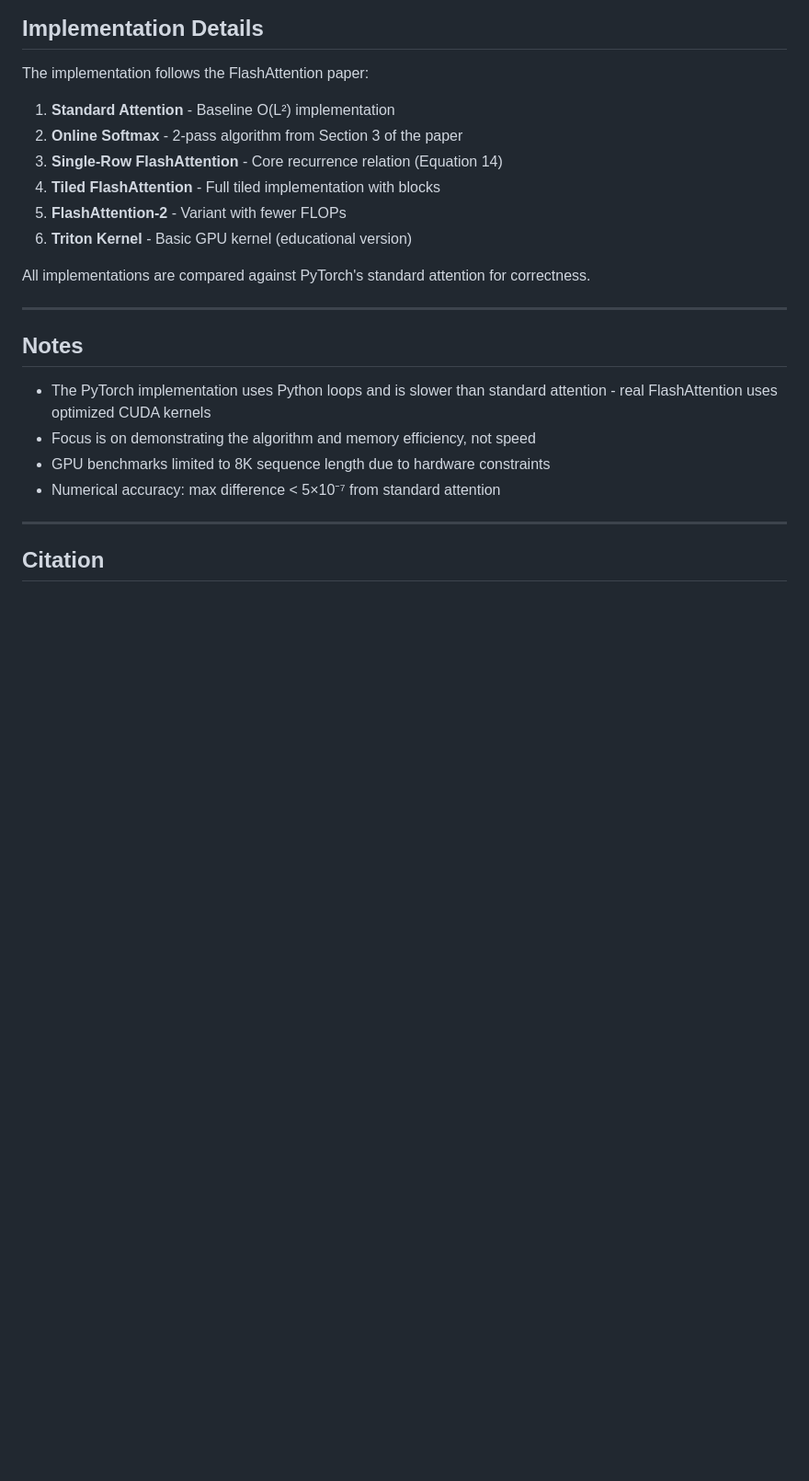
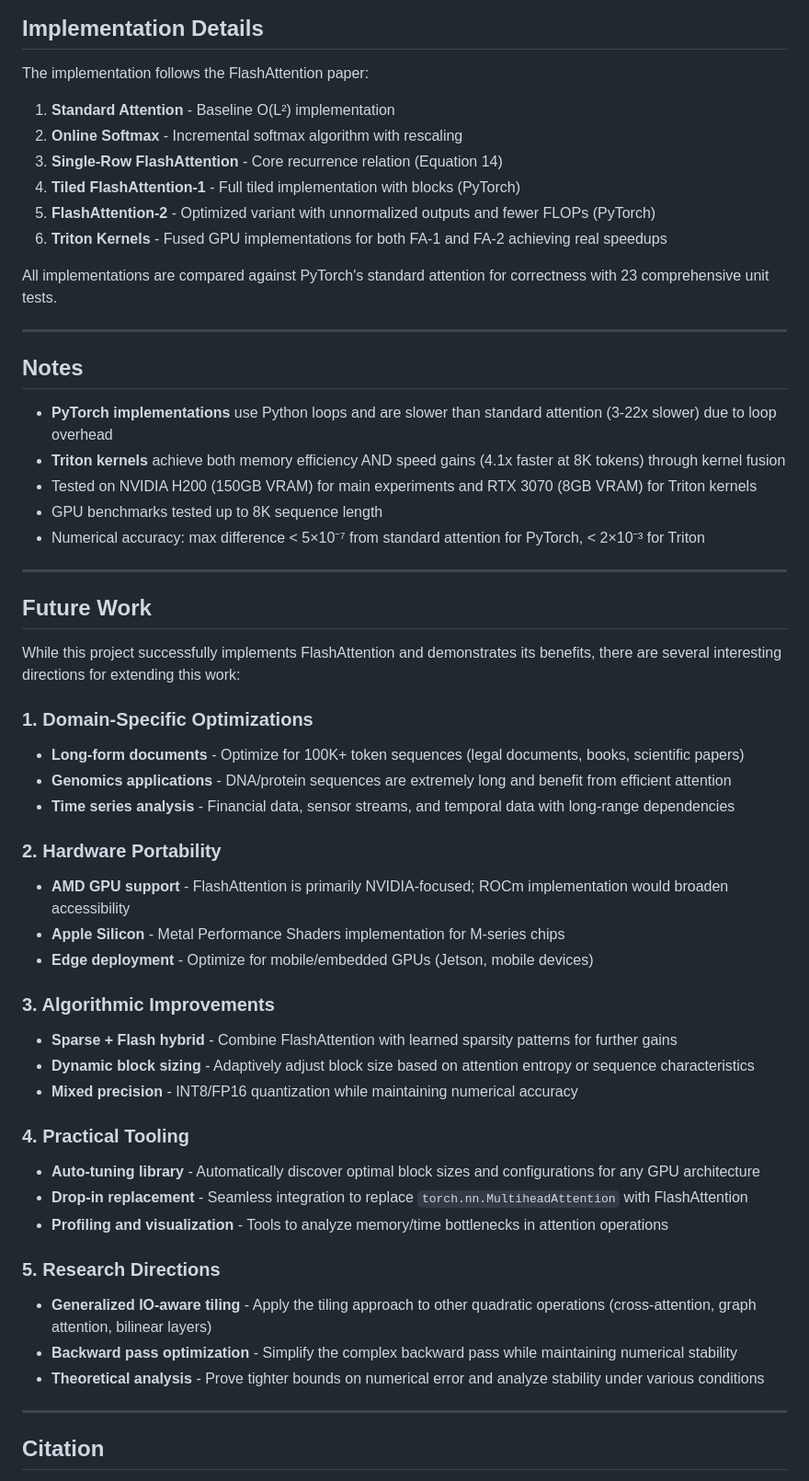
Before and after one commit to Vg34100/ecs271-project, a Markdown page: README.md, the part around one of its changes. Shown at 92% size. Rendered like a GitHub page; blank space fills up the shorter version.

```diff
--- a/README.md
+++ b/README.md
@@ -112,22 +119,54 @@ python src/attention/flash_attention_tiled.py
 The implementation follows the FlashAttention paper:
 
 1. **Standard Attention** - Baseline O(L²) implementation
-2. **Online Softmax** - 2-pass algorithm from Section 3 of the paper
+2. **Online Softmax** - Incremental softmax algorithm with rescaling
 3. **Single-Row FlashAttention** - Core recurrence relation (Equation 14)
-4. **Tiled FlashAttention** - Full tiled implementation with blocks
-5. **FlashAttention-2** - Variant with fewer FLOPs
-6. **Triton Kernel** - Basic GPU kernel (educational version)
+4. **Tiled FlashAttention-1** - Full tiled implementation with blocks (PyTorch)
+5. **FlashAttention-2** - Optimized variant with unnormalized outputs and fewer FLOPs (PyTorch)
+6. **Triton Kernels** - Fused GPU implementations for both FA-1 and FA-2 achieving real speedups
 
-All implementations are compared against PyTorch's standard attention for correctness.
+All implementations are compared against PyTorch's standard attention for correctness with 23 comprehensive unit tests.
 
 ---
 
 ## Notes
 
-- The PyTorch implementation uses Python loops and is slower than standard attention - real FlashAttention uses optimized CUDA kernels
-- Focus is on demonstrating the algorithm and memory efficiency, not speed
-- GPU benchmarks limited to 8K sequence length due to hardware constraints
-- Numerical accuracy: max difference < 5×10⁻⁷ from standard attention
+- **PyTorch implementations** use Python loops and are slower than standard attention (3-22x slower) due to loop overhead
+- **Triton kernels** achieve both memory efficiency AND speed gains (4.1x faster at 8K tokens) through kernel fusion
+- Tested on NVIDIA H200 (150GB VRAM) for main experiments and RTX 3070 (8GB VRAM) for Triton kernels
+- GPU benchmarks tested up to 8K sequence length
+- Numerical accuracy: max difference < 5×10⁻⁷ from standard attention for PyTorch, < 2×10⁻³ for Triton
+
+---
+
+## Future Work
+
+While this project successfully implements FlashAttention and demonstrates its benefits, there are several interesting directions for extending this work:
+
+### 1. Domain-Specific Optimizations
+- **Long-form documents** - Optimize for 100K+ token sequences (legal documents, books, scientific papers)
+- **Genomics applications** - DNA/protein sequences are extremely long and benefit from efficient attention
+- **Time series analysis** - Financial data, sensor streams, and temporal data with long-range dependencies
+
+### 2. Hardware Portability
+- **AMD GPU support** - FlashAttention is primarily NVIDIA-focused; ROCm implementation would broaden accessibility
+- **Apple Silicon** - Metal Performance Shaders implementation for M-series chips
+- **Edge deployment** - Optimize for mobile/embedded GPUs (Jetson, mobile devices)
+
+### 3. Algorithmic Improvements
+- **Sparse + Flash hybrid** - Combine FlashAttention with learned sparsity patterns for further gains
+- **Dynamic block sizing** - Adaptively adjust block size based on attention entropy or sequence characteristics
+- **Mixed precision** - INT8/FP16 quantization while maintaining numerical accuracy
+
+### 4. Practical Tooling
+- **Auto-tuning library** - Automatically discover optimal block sizes and configurations for any GPU architecture
+- **Drop-in replacement** - Seamless integration to replace `torch.nn.MultiheadAttention` with FlashAttention
+- **Profiling and visualization** - Tools to analyze memory/time bottlenecks in attention operations
+
+### 5. Research Directions
+- **Generalized IO-aware tiling** - Apply the tiling approach to other quadratic operations (cross-attention, graph attention, bilinear layers)
+- **Backward pass optimization** - Simplify the complex backward pass while maintaining numerical stability
+- **Theoretical analysis** - Prove tighter bounds on numerical error and analyze stability under various conditions
 
 ---
 
```
Also changed, not shown: other parts of README.md (+8 -1 lines).
